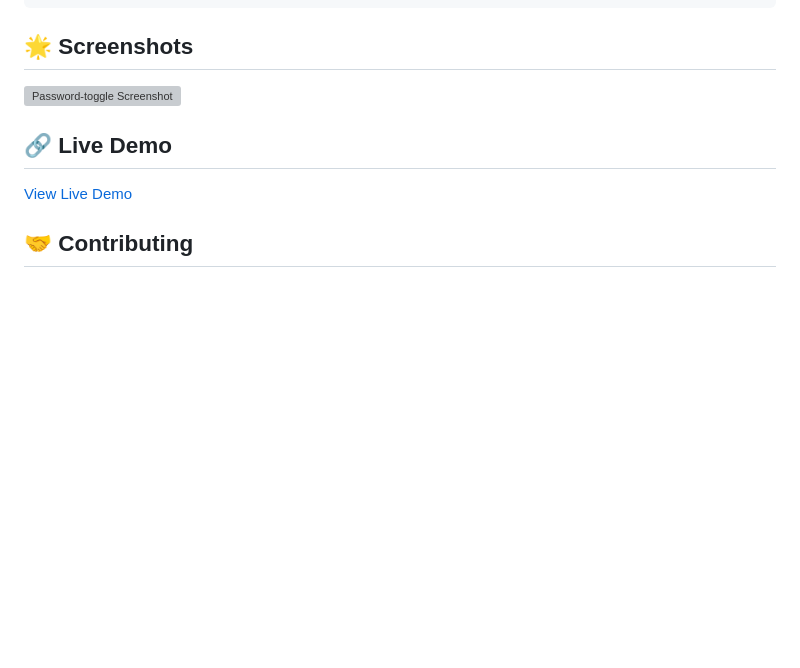
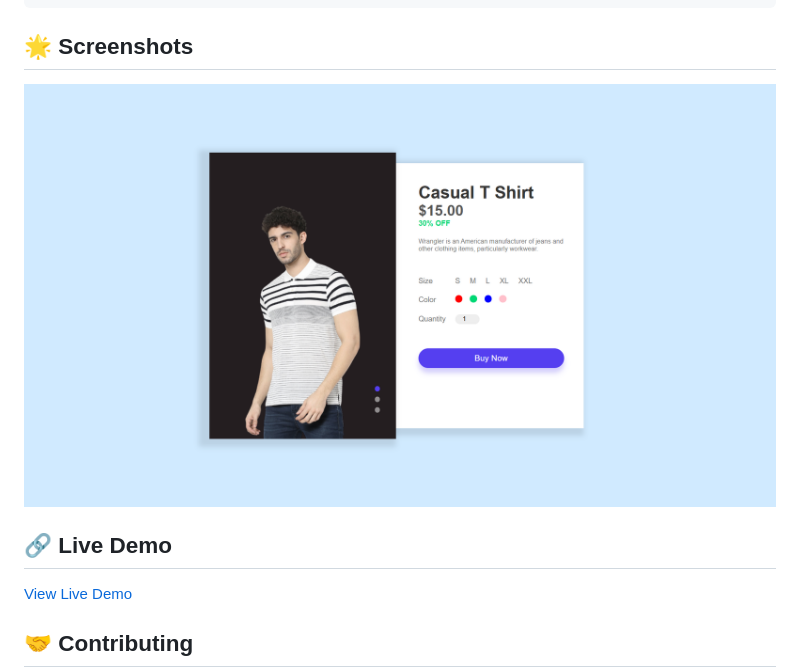
Before and after one commit to Akki-soni/Product-Page-Design-Web, a Markdown page: README.md, the part around the change. Rendered like a GitHub page; blank space fills up the shorter version; grey boxes are pictures that could not be loaded.

```diff
--- a/README.md
+++ b/README.md
@@ -59,7 +59,7 @@ open index.html
 
 ## 🌟 Screenshots
 
-![Password-toggle Screenshot](/images/T-S_Screenshot.png)
+![Password-toggle Screenshot](/images/P-P-D_Screenshot.png)
 
 ## 🔗 Live Demo
 
```
